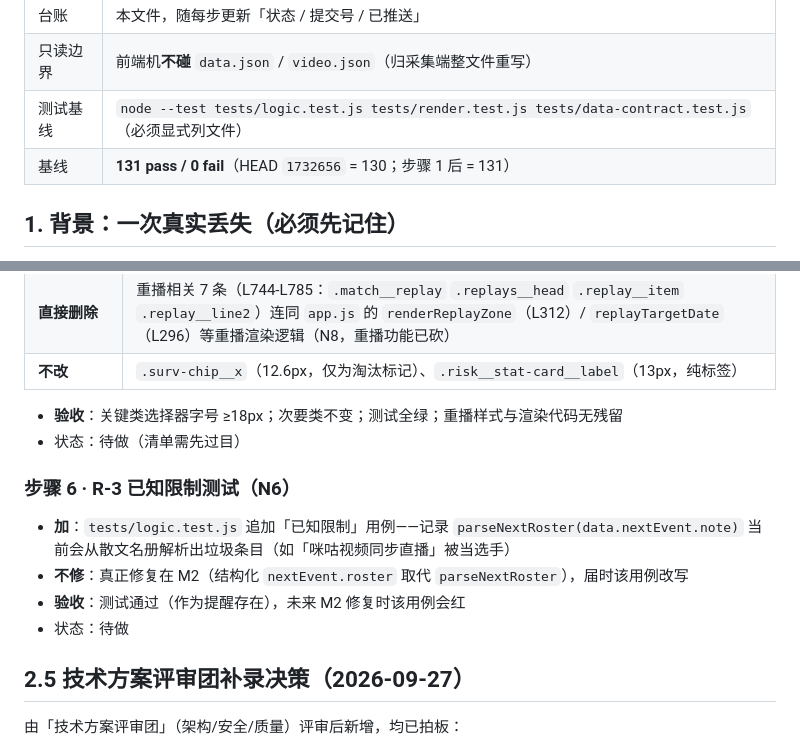
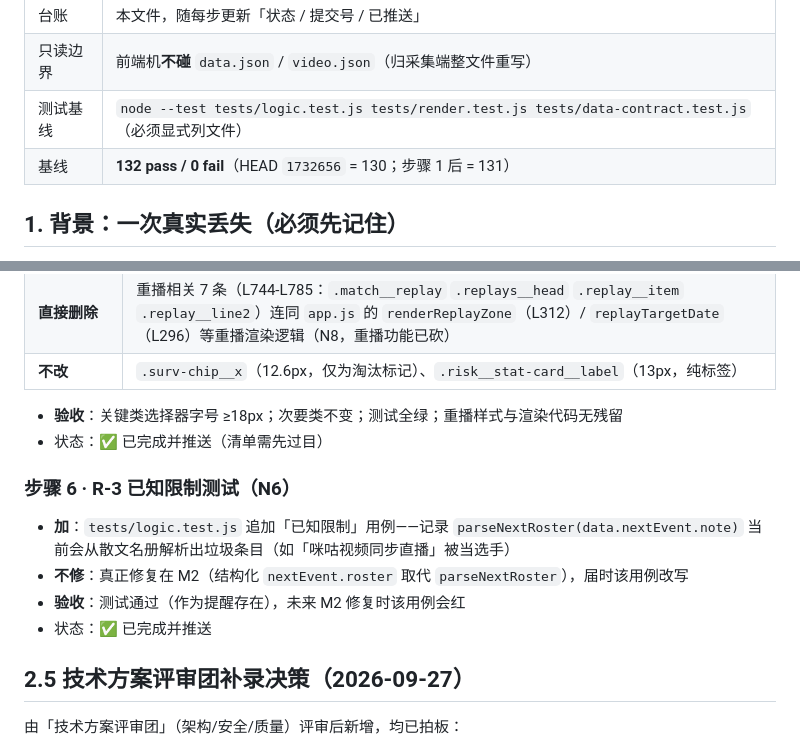
Before and after one commit to pengzishang/pingpong-schedule, a Markdown page: FRONTEND-CHANGES.md, 2 parts joined by grey strips. Drawn GitHub-style.

```diff
--- a/FRONTEND-CHANGES.md
+++ b/FRONTEND-CHANGES.md
@@ -14,7 +14,7 @@
 | 台账 | 本文件，随每步更新「状态 / 提交号 / 已推送」 |
 | 只读边界 | 前端机**不碰** `data.json` / `video.json`（归采集端整文件重写） |
 | 测试基线 | `node --test tests/logic.test.js tests/render.test.js tests/data-contract.test.js`（必须显式列文件） |
-| 基线 | **131 pass / 0 fail**（HEAD `1732656` = 130；步骤 1 后 = 131） |
+| 基线 | **132 pass / 0 fail**（HEAD `1732656` = 130；步骤 1 后 = 131） |
 
 ## 1. 背景：一次真实丢失（必须先记住）
 
@@ -64,13 +64,13 @@
 | **不改** | `.surv-chip__x`（12.6px，仅为淘汰标记）、`.risk__stat-card__label`（13px，纯标签） |
 
 - **验收**：关键类选择器字号 ≥18px；次要类不变；测试全绿；重播样式与渲染代码无残留
-- 状态：待做（清单需先过目）
+- 状态：✅ 已完成并推送（清单需先过目）
 
 ### 步骤 6 · R-3 已知限制测试（N6）
 - **加**：`tests/logic.test.js` 追加「已知限制」用例——记录 `parseNextRoster(data.nextEvent.note)` 当前会从散文名册解析出垃圾条目（如「咪咕视频同步直播」被当选手）
 - **不修**：真正修复在 M2（结构化 `nextEvent.roster` 取代 `parseNextRoster`），届时该用例改写
 - **验收**：测试通过（作为提醒存在），未来 M2 修复时该用例会红
-- 状态：待做
+- 状态：✅ 已完成并推送
 
 ## 2.5 技术方案评审团补录决策（2026-09-27）
 
```
Also changed, not shown: other parts of FRONTEND-CHANGES.md (+25 -3 lines).
